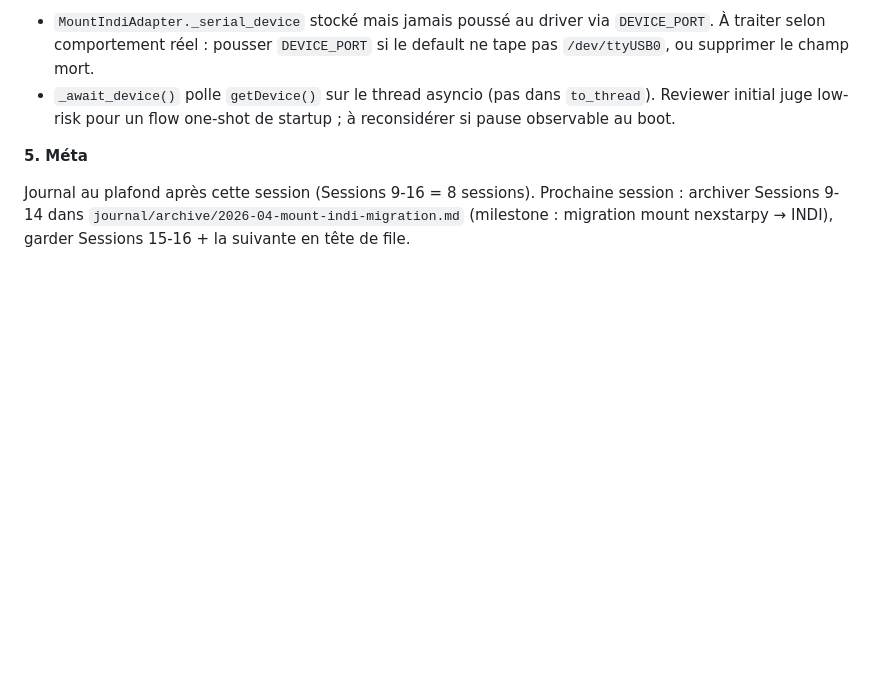
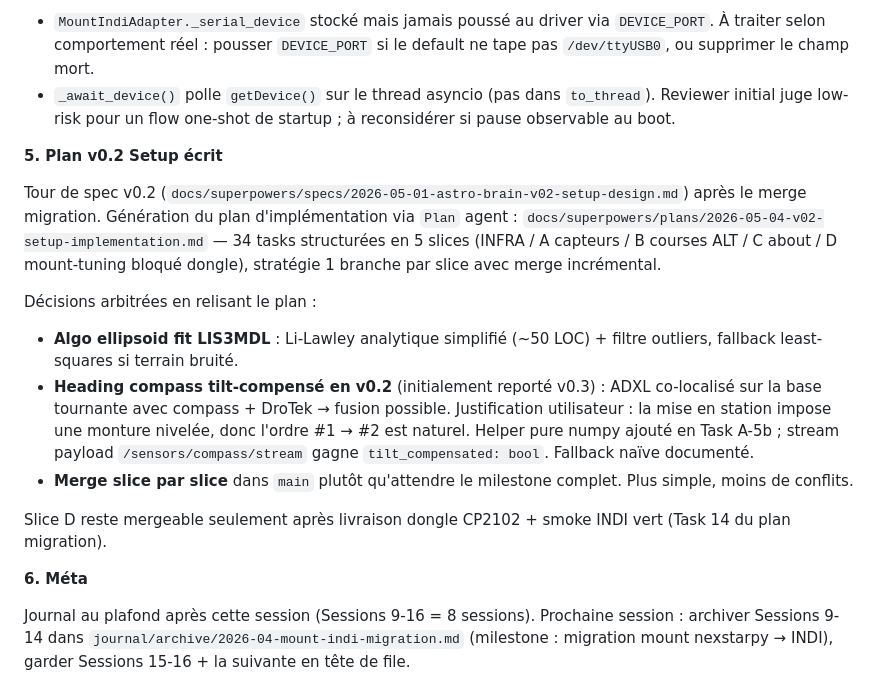
Before and after one commit to Pascal3100/astro-brain, a Markdown page: docs/project/journal.md, the part around the change. Drawn GitHub-style; blank space fills up the shorter version.

Commit message:
docs(plan): plan d'implémentation v0.2 Setup + entrée journal
Plan généré via superpowers Plan agent à partir de la spec v0.2 du 2026-05-01,
mis à jour après arbitrage de 3 décisions :
- Ellipsoid fit LIS3MDL : Li-Lawley analytique + filtre outliers
- Heading tilt-compensé en v0.2 (ADXL monture co-localisé avec compass) —
  ajout Task A-5b helper pure numpy + flag tilt_compensated dans le payload
- Merge slice par slice dans main

34 tasks, 5 slices. Slice D bloquée sur dongle CP2102.

Co-Authored-By: Claude Opus 4.7 <noreply@anthropic.com>

```diff
--- a/docs/project/journal.md
+++ b/docs/project/journal.md
@@ -78,7 +78,18 @@ Smoke test E2E (Task 14 du plan migration) bloque sur la livraison du **dongle U
 - `MountIndiAdapter._serial_device` stocké mais jamais poussé au driver via `DEVICE_PORT`. À traiter selon comportement réel : pousser `DEVICE_PORT` si le default ne tape pas `/dev/ttyUSB0`, ou supprimer le champ mort.
 - `_await_device()` polle `getDevice()` sur le thread asyncio (pas dans `to_thread`). Reviewer initial juge low-risk pour un flow one-shot de startup ; à reconsidérer si pause observable au boot.
 
-**5. Méta**
+**5. Plan v0.2 Setup écrit**
+
+Tour de spec v0.2 (`docs/superpowers/specs/2026-05-01-astro-brain-v02-setup-design.md`) après le merge migration. Génération du plan d'implémentation via `Plan` agent : `docs/superpowers/plans/2026-05-04-v02-setup-implementation.md` — 34 tasks structurées en 5 slices (INFRA / A capteurs / B courses ALT / C about / D mount-tuning bloqué dongle), stratégie 1 branche par slice avec merge incrémental.
+
+Décisions arbitrées en relisant le plan :
+- **Algo ellipsoid fit LIS3MDL** : Li-Lawley analytique simplifié (~50 LOC) + filtre outliers, fallback least-squares si terrain bruité.
+- **Heading compass tilt-compensé en v0.2** (initialement reporté v0.3) : ADXL co-localisé sur la base tournante avec compass + DroTek → fusion possible. Justification utilisateur : la mise en station impose une monture nivelée, donc l'ordre #1 → #2 est naturel. Helper pure numpy ajouté en Task A-5b ; stream payload `/sensors/compass/stream` gagne `tilt_compensated: bool`. Fallback naïve documenté.
+- **Merge slice par slice** dans `main` plutôt qu'attendre le milestone complet. Plus simple, moins de conflits.
+
+Slice D reste mergeable seulement après livraison dongle CP2102 + smoke INDI vert (Task 14 du plan migration).
+
+**6. Méta**
 
 Journal au plafond après cette session (Sessions 9-16 = 8 sessions). Prochaine session : archiver Sessions 9-14 dans `journal/archive/2026-04-mount-indi-migration.md` (milestone : migration mount nexstarpy → INDI), garder Sessions 15-16 + la suivante en tête de file.
 
```
Also changed, not shown: 1 other file.
